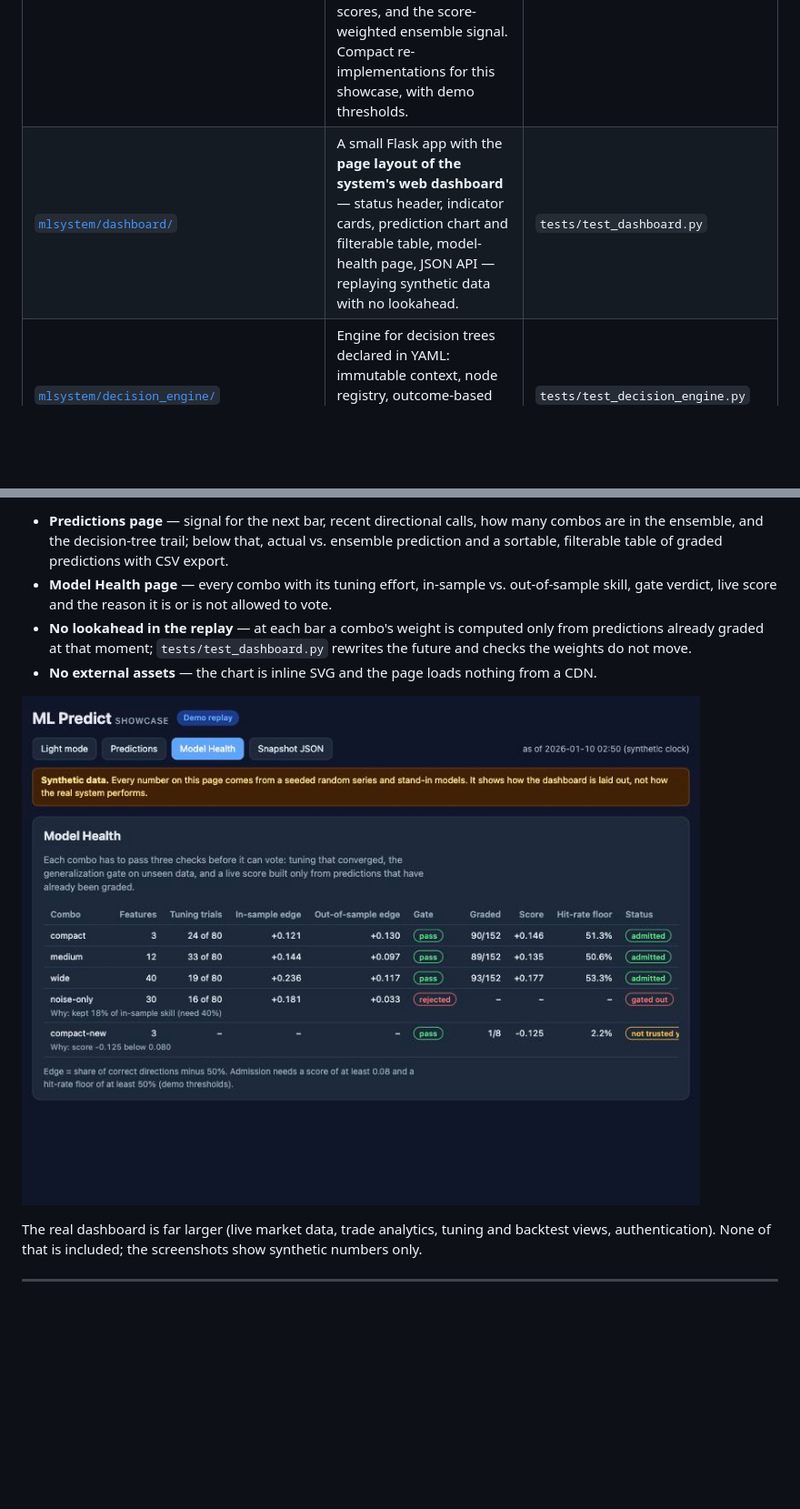
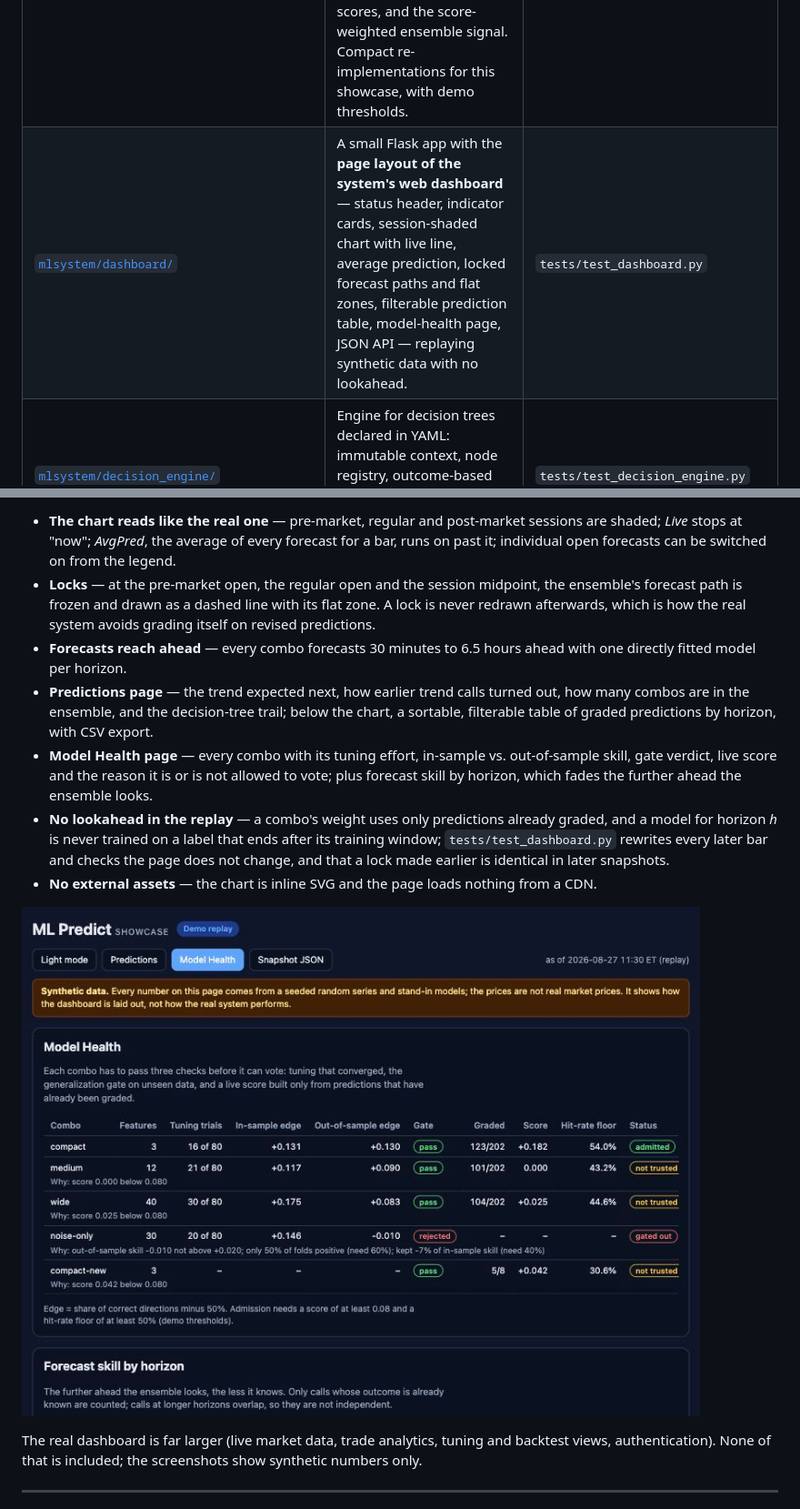
Before and after one commit to Damaotimlin/ml-trading-system-showcase, a Markdown page: README.md, 2 parts joined by grey strips. Shown at 91% size. Drawn GitHub-style; pictures changed too: docs/model-health.jpg; blank space fills up the shorter version.

```diff
--- a/README.md
+++ b/README.md
@@ -62,7 +62,7 @@ flowchart TD
 | Module | What it shows | Tests |
 |---|---|---|
 | [`mlsystem/quality/`](mlsystem/quality) | The statistics that decide which models are trusted: walk-forward splits with an embargo, the **generalization gate**, plateau-based early stopping for tuning, credibility-shrunk combo scores, and the score-weighted ensemble signal. Compact re-implementations for this showcase, with demo thresholds. | `tests/test_quality.py` |
-| [`mlsystem/dashboard/`](mlsystem/dashboard) | A small Flask app with the **page layout of the system's web dashboard** — status header, indicator cards, prediction chart and filterable table, model-health page, JSON API — replaying synthetic data with no lookahead. | `tests/test_dashboard.py` |
+| [`mlsystem/dashboard/`](mlsystem/dashboard) | A small Flask app with the **page layout of the system's web dashboard** — status header, indicator cards, session-shaded chart with live line, average prediction, locked forecast paths and flat zones, filterable prediction table, model-health page, JSON API — replaying synthetic data with no lookahead. | `tests/test_dashboard.py` |
 | [`mlsystem/decision_engine/`](mlsystem/decision_engine) | Engine for decision trees declared in YAML: immutable context, node registry, outcome-based transitions, decision trail. Includes a **toy example** tree and nodes. | `tests/test_decision_engine.py` |
 | [`mlsystem/commander/`](mlsystem/commander) | Task model of the training orchestrator (priorities, lifecycle, task types) and a **thread-safe registry** that stops two workers training the same model combo. | `tests/test_commander.py` |
 | [`mlsystem/gpu_assignment.py`](mlsystem/gpu_assignment.py) | Market-session-aware GPU/CPU assignment with automatic multi-GPU detection and graceful mode transitions. | `tests/test_gpu_assignment.py` |
@@ -139,7 +138,10 @@ The numbers describe the synthetic series only. They say nothing about the perfo
 
-- **Predictions page** — signal for the next bar, recent directional calls, how many combos are in the ensemble, and the decision-tree trail; below that, actual vs. ensemble prediction and a sortable, filterable table of graded predictions with CSV export.
-- **Model Health page** — every combo with its tuning effort, in-sample vs. out-of-sample skill, gate verdict, live score and the reason it is or is not allowed to vote.
-- **No lookahead in the replay** — at each bar a combo's weight is computed only from predictions already graded at that moment; `tests/test_dashboard.py` rewrites the future and checks the weights do not move.
+- **The chart reads like the real one** — pre-market, regular and post-market sessions are shaded; *Live* stops at "now"; *AvgPred*, the average of every forecast for a bar, runs on past it; individual open forecasts can be switched on from the legend.
+- **Locks** — at the pre-market open, the regular open and the session midpoint, the ensemble's forecast path is frozen and drawn as a dashed line with its flat zone. A lock is never redrawn afterwards, which is how the real system avoids grading itself on revised predictions.
+- **Forecasts reach ahead** — every combo forecasts 30 minutes to 6.5 hours ahead with one directly fitted model per horizon.
+- **Predictions page** — the trend expected next, how earlier trend calls turned out, how many combos are in the ensemble, and the decision-tree trail; below the chart, a sortable, filterable table of graded predictions by horizon, with CSV export.
+- **Model Health page** — every combo with its tuning effort, in-sample vs. out-of-sample skill, gate verdict, live score and the reason it is or is not allowed to vote; plus forecast skill by horizon, which fades the further ahead the ensemble looks.
+- **No lookahead in the replay** — a combo's weight uses only predictions already graded, and a model for horizon *h* is never trained on a label that ends after its training window; `tests/test_dashboard.py` rewrites every later bar and checks the page does not change, and that a lock made earlier is identical in later snapshots.
 - **No external assets** — the chart is inline SVG and the page loads nothing from a CDN.
 
 ![Model Health page: gate verdicts and live scores](docs/model-health.jpg)
```
Also changed, not shown: other parts of README.md (+23 -24 lines), docs/dashboard.jpg, 9 other files.
